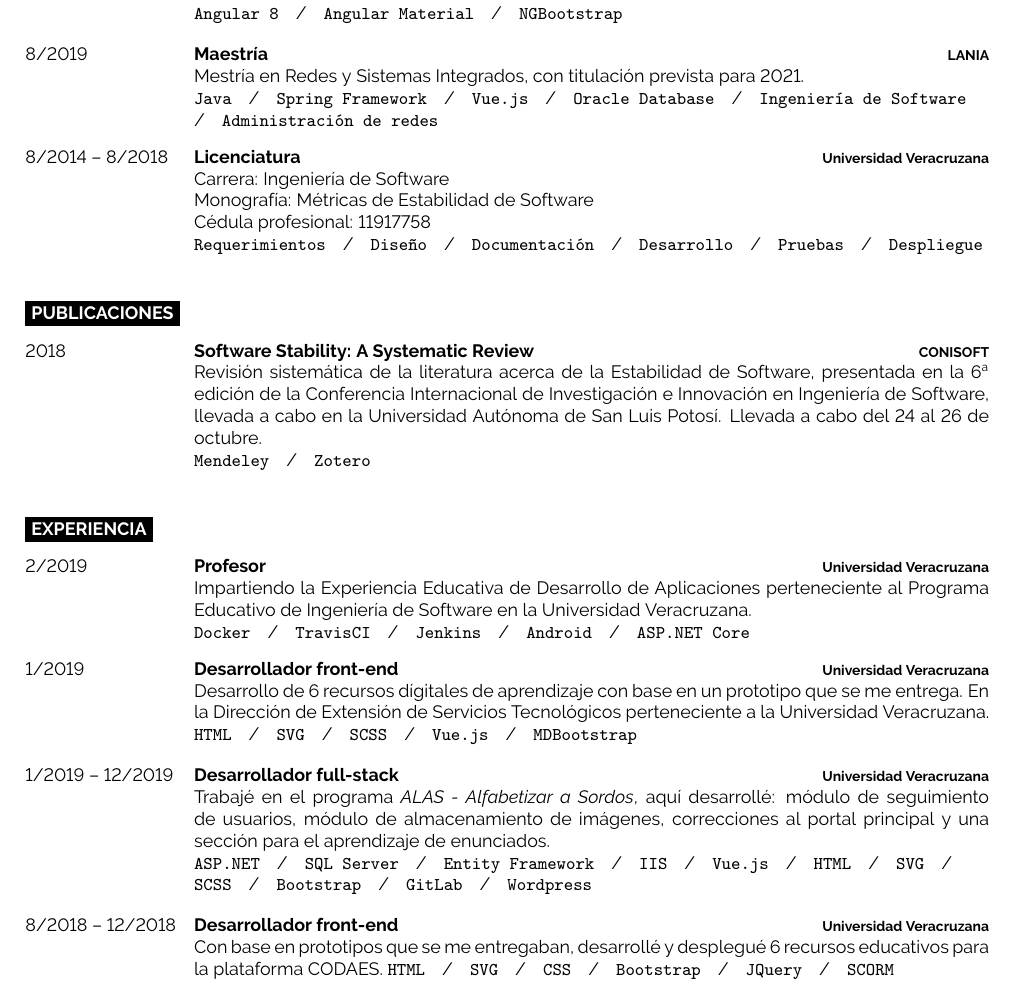
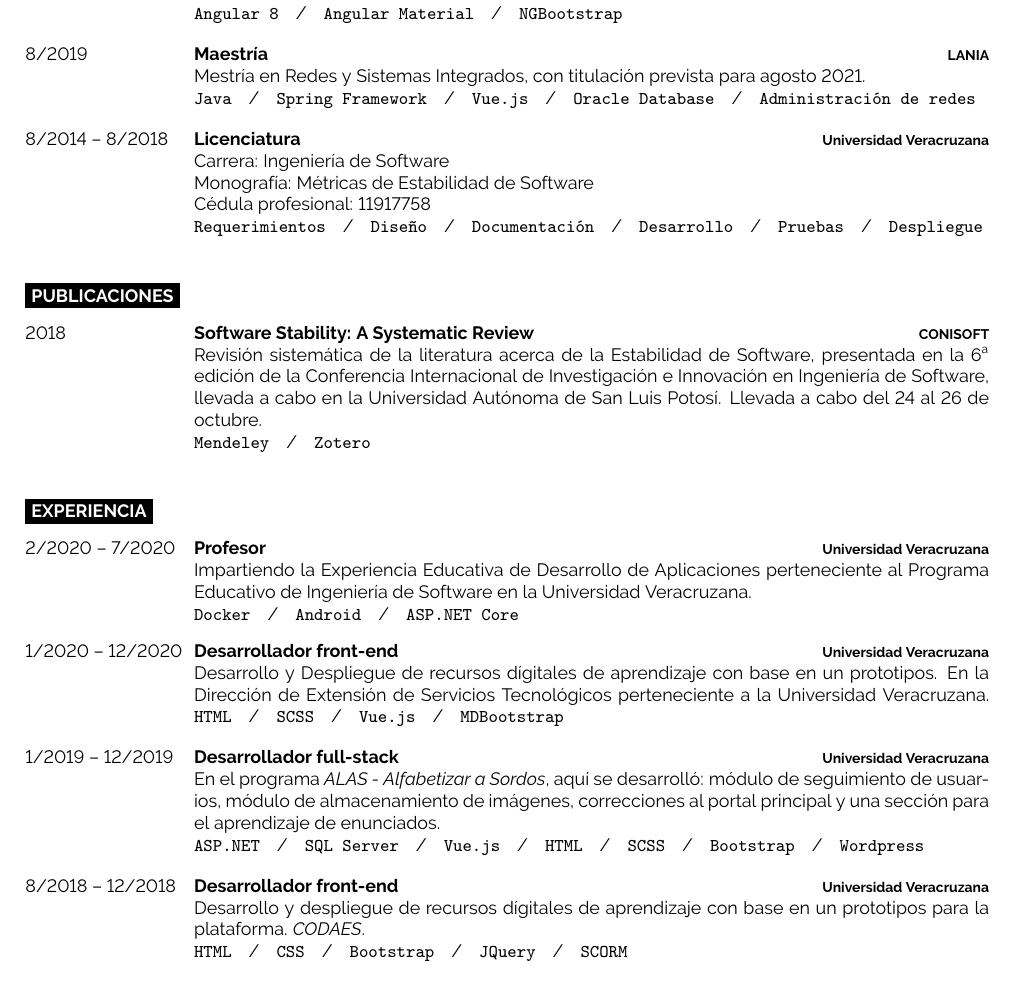
Before and after one commit to SaulEnriqueMR/Curriculo, a LaTeX document (es/Saúl Enrique Melchor Ramírez.tex): part of the page, cut so that both start at the same text. Compiled offline with pdfLaTeX.

Commit message:
COrrecciones

```diff
--- a/es/Saúl Enrique Melchor Ramírez.tex
+++ b/es/Saúl Enrique Melchor Ramírez.tex
@@ -75,8 +75,8 @@
 		{8/2019}
 		{Maestría}
 		{LANIA}
-        {Mestría en Redes y Sistemas Integrados, con titulación prevista para 2021.\\
-        \texttt{Java}\slashsep\texttt{Spring Framework}\slashsep\texttt{Vue.js}\slashsep\texttt{Oracle Database}\slashsep\texttt{Ingeniería de Software}\slashsep\texttt{Administración de redes}}
+        {Mestría en Redes y Sistemas Integrados, con titulación prevista para agosto 2021.\\
+        \texttt{Java}\slashsep\texttt{Spring Framework}\slashsep\texttt{Vue.js}\slashsep\texttt{Oracle Database}\slashsep\texttt{Administración de redes}}
 	\entry
 		{8/2014 -- 8/2018}
 		{Licenciatura}
@@ -111,29 +111,29 @@
 
 \begin{entrylist}
     \entry
-		{2/2019}
+		{2/2020 -- 7/2020}
 		{Profesor}
 		{Universidad Veracruzana}
         {Impartiendo la Experiencia Educativa de Desarrollo de Aplicaciones perteneciente al Programa Educativo de Ingeniería de Software en la Universidad Veracruzana.\\
-        \texttt{Docker}\slashsep\texttt{TravisCI}\slashsep\texttt{Jenkins}\slashsep\texttt{Android}\slashsep\texttt{ASP.NET Core}}
+        \texttt{Docker}\slashsep\texttt{Android}\slashsep\texttt{ASP.NET Core}}
 	\entry
-		{1/2019}
+		{1/2020 -- 12/2020}
 		{Desarrollador front-end}
 		{Universidad Veracruzana}
-        {Desarrollo de 6 recursos dígitales de aprendizaje con base en un prototipo que se me entrega. En la Dirección de Extensión de Servicios Tecnológicos perteneciente a la Universidad Veracruzana.
-        \texttt{HTML}\slashsep\texttt{SVG}\slashsep\texttt{SCSS}\slashsep\texttt{Vue.js}\slashsep\texttt{MDBootstrap}}
+        {Desarrollo y Despliegue de recursos dígitales de aprendizaje con base en un prototipos. En la Dirección de Extensión de Servicios Tecnológicos perteneciente a la Universidad Veracruzana.
+        \texttt{HTML}\slashsep\texttt{SCSS}\slashsep\texttt{Vue.js}\slashsep\texttt{MDBootstrap}}
 	\entry
 		{1/2019 -- 12/2019}
 		{Desarrollador full-stack}
 		{Universidad Veracruzana}
-        {Trabajé en el programa \textit{ALAS - Alfabetizar a Sordos}, aquí desarrollé: módulo de seguimiento de usuarios, módulo de almacenamiento de imágenes, correcciones al portal principal y una sección para el aprendizaje de enunciados. \\
-        \texttt{ASP.NET}\slashsep\texttt{SQL Server}\slashsep\texttt{Entity Framework}\slashsep\texttt{IIS}\slashsep\texttt{Vue.js}\slashsep\texttt{HTML}\slashsep\texttt{SVG}\slashsep\texttt{SCSS}\slashsep\texttt{Bootstrap}\slashsep\texttt{GitLab}\slashsep\texttt{Wordpress}}
+        {En el programa \textit{ALAS - Alfabetizar a Sordos}, aquí se desarrolló: módulo de seguimiento de usuarios, módulo de almacenamiento de imágenes, correcciones al portal principal y una sección para el aprendizaje de enunciados. \\
+        \texttt{ASP.NET}\slashsep\texttt{SQL Server}\slashsep\texttt{Vue.js}\slashsep\texttt{HTML}\slashsep\texttt{SCSS}\slashsep\texttt{Bootstrap}\slashsep\texttt{Wordpress}}
 	\entry
 		{8/2018 -- 12/2018}
 		{Desarrollador front-end}
 		{Universidad Veracruzana}
-        {Con base en prototipos que se me entregaban, desarrollé y desplegué 6 recursos educativos para la plataforma \href{https://www.codaes.mx}{CODAES}.
-        \texttt{HTML}\slashsep\texttt{SVG}\slashsep\texttt{CSS}\slashsep\texttt{Bootstrap}\slashsep\texttt{JQuery}\slashsep\texttt{SCORM}}
+        {Desarrollo y despliegue de recursos dígitales de aprendizaje con base en un prototipos para la plataforma. \textit{CODAES}. \\
+        \texttt{HTML}\slashsep\texttt{CSS}\slashsep\texttt{Bootstrap}\slashsep\texttt{JQuery}\slashsep\texttt{SCORM}}
 \end{entrylist}
 
 %----------------------------------------------------------------------------------------
```
Also changed, not shown: es/Saúl Enrique Melchor Ramírez.pdf.
